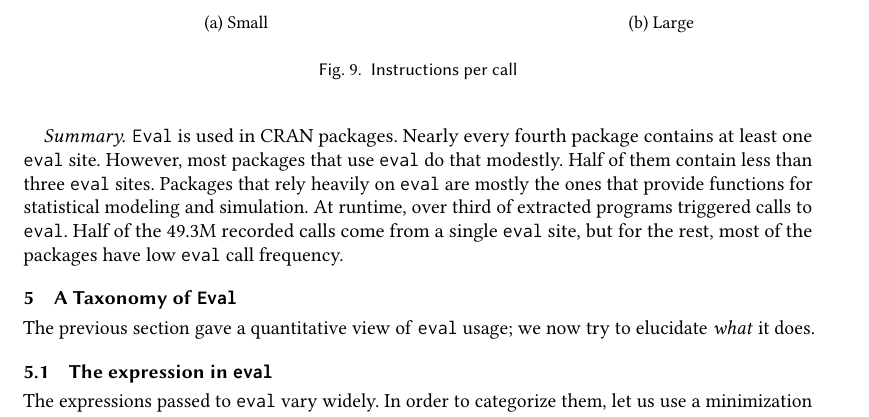
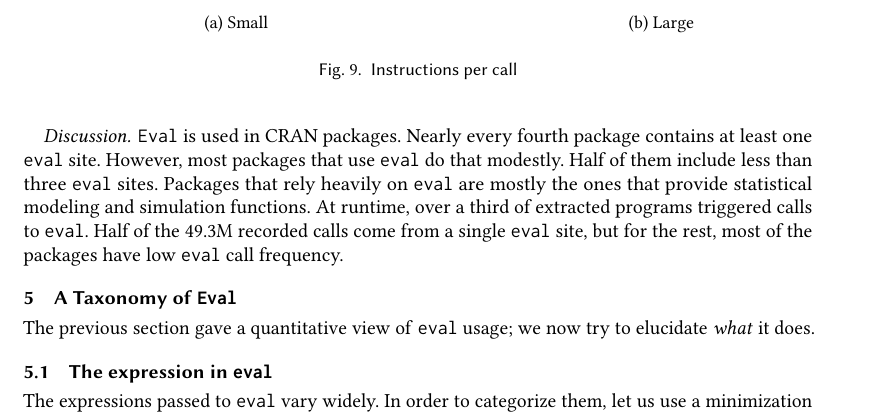
Before and after one commit to aviralg/revalstudy, a LaTeX paper (paper/main.tex): part of page 10 of 22, cut so that both start at the same text. Compiled offline with pdfLaTeX.

Commit message:
Update S4

```diff
--- a/paper/main.tex
+++ b/paper/main.tex
@@ -714,15 +714,15 @@ instructions.
  \caption{Instructions per call} \label{ev}
 \end{figure}
 
-\paragraph{Summary}
+\paragraph{Discussion}
 
 \Eval is used in CRAN packages. Nearly every fourth package contains at least
 one \eval site. However, most packages that use \eval do that modestly. Half of
-them contain less than three \eval sites. Packages that rely heavily on \eval
-are mostly the ones that provide functions for statistical modeling and
-simulation. At runtime, over third of extracted programs triggered calls to
-\eval. Half of the \packageAllcallsRnd recorded calls come from a single \eval
-site, but for the rest, most of the packages have low \eval call frequency.
+them include less than three \eval sites. Packages that rely heavily on \eval
+are mostly the ones that provide statistical modeling and simulation functions.
+At runtime, over a third of extracted programs triggered calls to \eval. Half
+of the \packageAllcallsRnd recorded calls come from a single \eval site, but
+for the rest, most of the packages have low \eval call frequency.
 
 %%%%%%%%%%%%%%%%%%%%%%%%%%%%%%%%%%%%%%%%%%%%%%%%%%%%%%%%%%%%%%%%%%%%%%%%%
 %%%%%%%%%%%%%%%%%%%%%%%%%%%%%%%%%%%%%%%%%%%%%%%%%%%%%%%%%%%%%%%%%%%%%%%%%
```
